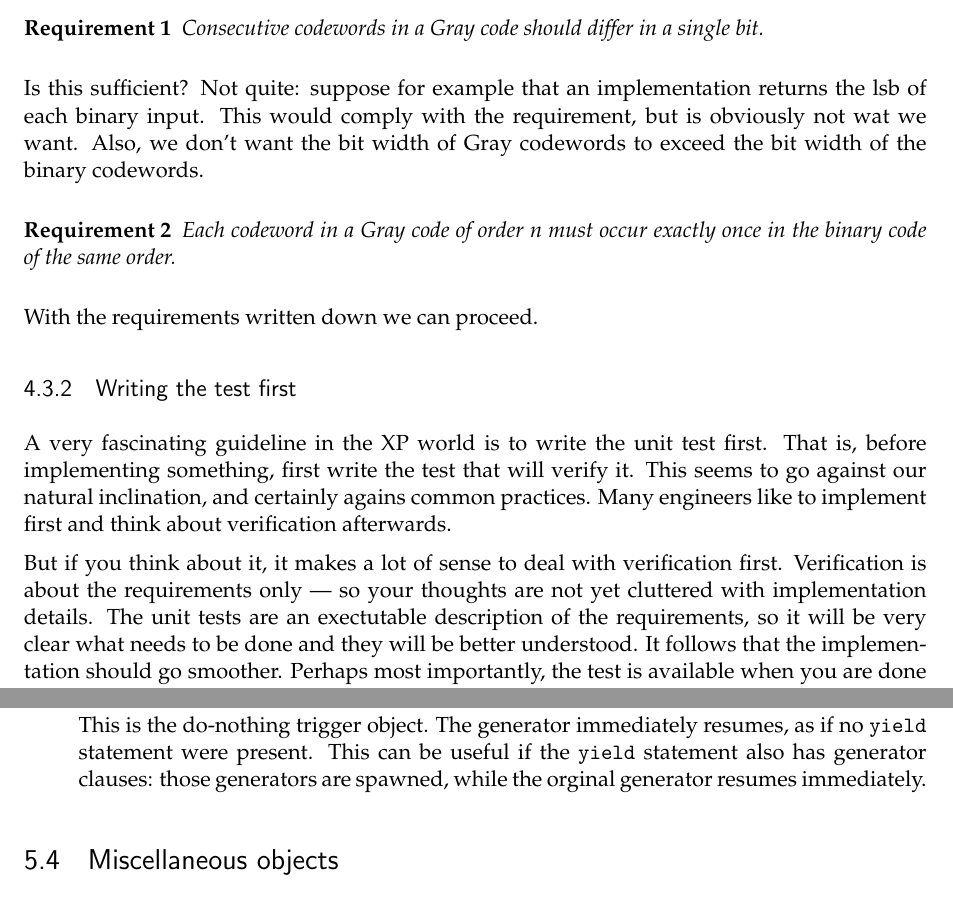
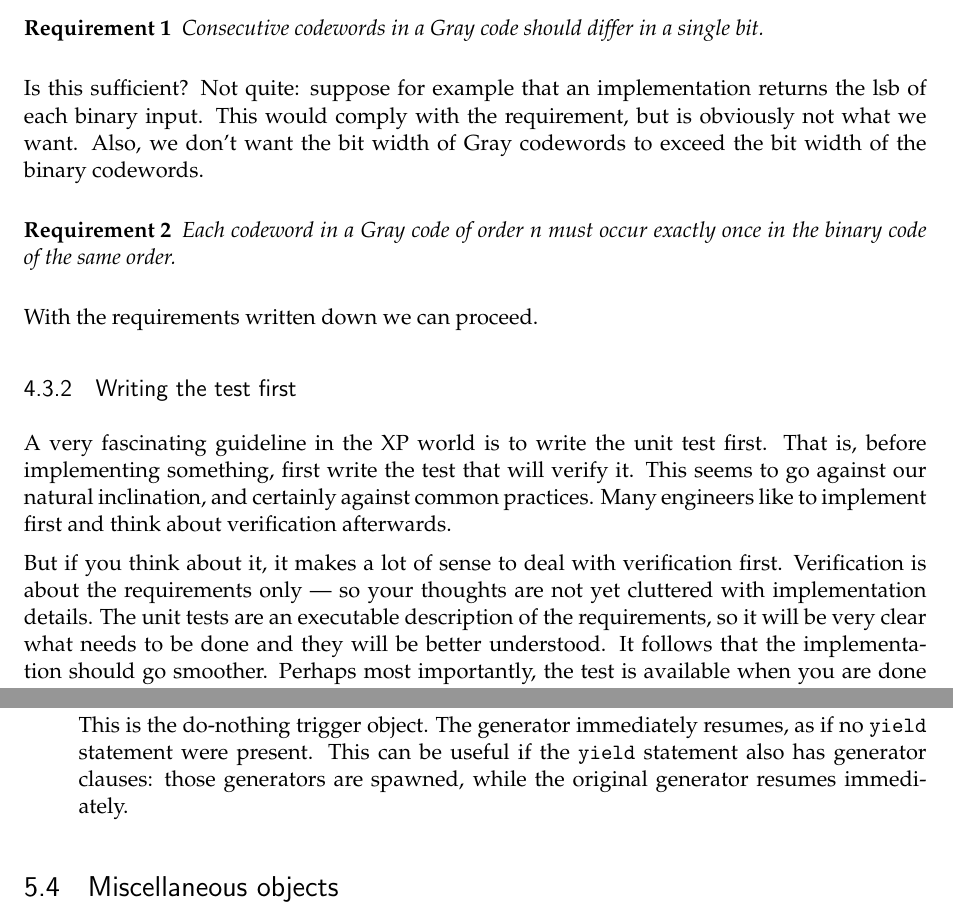
Before and after one commit to forrestv/myhdl, a LaTeX document (doc/manual.tex, which reads doc/reference.tex, doc/unittest.tex): two parts of pages 22 and 30 of 32, joined at a grey line, cut so that both start at the same text. Compiled offline with pdfLaTeX.

Commit message:
spell check

```diff
--- a/doc/reference.tex
+++ b/doc/reference.tex
@@ -108,7 +108,7 @@ present in  a \code{yield} statement:
 This is the do-nothing trigger object. The generator immediately
 resumes, as if no \code{yield} statement were present. This can be
 useful if the \code{yield} statement also has generator clauses: those
-generators are spawned, while the orginal generator resumes
+generators are spawned, while the original generator resumes
 immediately.
 
 \end{datadesc}
--- a/doc/unittest.tex
+++ b/doc/unittest.tex
@@ -71,7 +71,7 @@ Consecutive codewords in a Gray code should differ in a single bit.
 
 Is this sufficient? Not quite: suppose for example that an
 implementation returns the lsb of each binary input. This would comply
-with the requirement, but is obviously not wat we want. Also, we don't
+with the requirement, but is obviously not what we want. Also, we don't
 want the bit width of Gray codewords to exceed the bit width of the
 binary codewords.
 
@@ -87,13 +87,13 @@ With the requirements written down we can proceed.
 A very fascinating guideline in the XP world is to write the unit test
 first. That is, before implementing something, first write the test
 that will verify it. This seems to go against our natural inclination,
-and certainly agains common practices. Many engineers like to
+and certainly against common practices. Many engineers like to
 implement first and think about verification afterwards.
 
 But if you think about it, it makes a lot of sense to deal
 with verification first. Verification is about the requirements only
 --- so your thoughts are not yet cluttered with implementation
-details. The unit tests are an exectutable description of the
+details. The unit tests are an executable description of the
 requirements, so it will be very clear what needs to be done and they
 will be better understood. It follows that the implementation should
 go smoother. Perhaps most importantly, the test is available when you
```
Also changed, not shown: doc/modeling.tex (+3 -3 lines), doc/unittest.tex (6 more changed lines).
